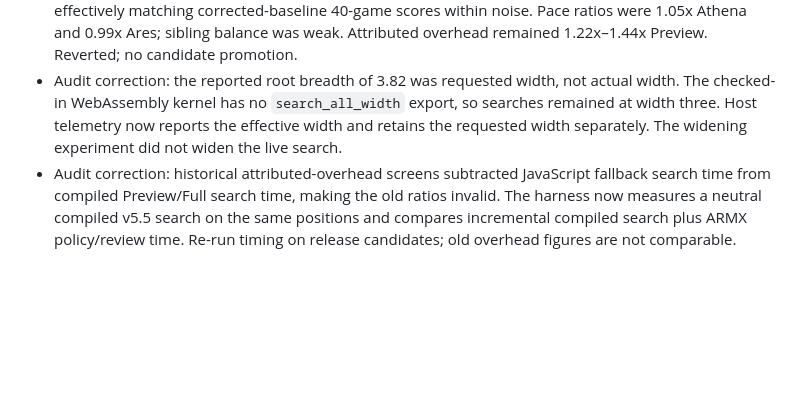
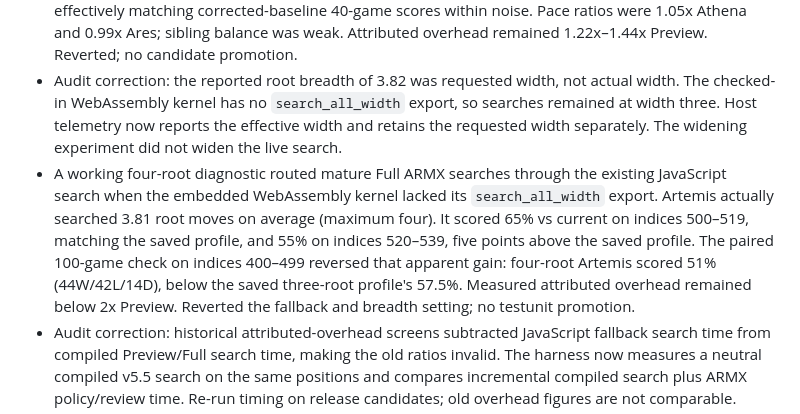
Before and after one commit to Grogu1010/StoneFish, a Markdown page: DEV_FULL_ARMX_RANGE.md, the part around the change. GitHub-like rendering; blank space fills up the shorter version.

Commit message:
Record verified four-root ARMX rejection

```diff
--- a/DEV_FULL_ARMX_RANGE.md
+++ b/DEV_FULL_ARMX_RANGE.md
@@ -21,6 +21,7 @@ Artemis must match current v5.5 in every respect except Full ARMX. Athena and Ar
 - An evidence-gated search diagnostic gave Full ARMX up to 1,200 extra nodes and one extra ply once learned strength reached 0.80. Across two separate 20-game six-pairing sets, combined scores vs current v5.5 were Athena 55%, Ares 48.75%, Artemis 48.75%, versus corrected-baseline scores of 43.75%, 46.25%, 47.5%. The Athena gain did not carry the other two models above 50%; pace ratios were only 1.17x Athena and 1.12x Ares, and sibling results stayed weak. Attributed overhead ranged from 1.36x to 1.55x Preview. Reverted as a mixed result; testunits remain unchanged.
 - A root-breadth diagnostic raised Full ARMX `maxRootWidth` from 3 to 4. The widened branch averaged 3.82 root moves, confirming the previously unreachable breadth path activated. Across two 20-game six-pairing sets combined, Athena/Ares/Artemis scored 43.75%/48.75%/47.5% against current v5.5, effectively matching corrected-baseline 40-game scores within noise. Pace ratios were 1.05x Athena and 0.99x Ares; sibling balance was weak. Attributed overhead remained 1.22x–1.44x Preview. Reverted; no candidate promotion.
 - Audit correction: the reported root breadth of 3.82 was requested width, not actual width. The checked-in WebAssembly kernel has no `search_all_width` export, so searches remained at width three. Host telemetry now reports the effective width and retains the requested width separately. The widening experiment did not widen the live search.
+- A working four-root diagnostic routed mature Full ARMX searches through the existing JavaScript search when the embedded WebAssembly kernel lacked its `search_all_width` export. Artemis actually searched 3.81 root moves on average (maximum four). It scored 65% vs current on indices 500–519, matching the saved profile, and 55% on indices 520–539, five points above the saved profile. The paired 100-game check on indices 400–499 reversed that apparent gain: four-root Artemis scored 51% (44W/42L/14D), below the saved three-root profile's 57.5%. Measured attributed overhead remained below 2x Preview. Reverted the fallback and breadth setting; no testunit promotion.
 - Audit correction: historical attributed-overhead screens subtracted JavaScript fallback search time from compiled Preview/Full search time, making the old ratios invalid. The harness now measures a neutral compiled v5.5 search on the same positions and compares incremental compiled search plus ARMX policy/review time. Re-run timing on release candidates; old overhead figures are not comparable.
 - Search-budget leak fixed: Full ARMX used to clamp its total search budget to `SF55C.nodes + maxExtraNodes`, which discarded Preview's evidence-earned budget whenever Full's extra-node cap was zero or small. Full now preserves Preview's earned budget and adds only its evidence-earned extra nodes. A regression assertion prevents Full from falling below Preview's budget. On the same 20 opening indices (100–119), the pre-fix Full Artemis candidate scored 32.5% (6W/13L/1D), averaging 4,481 requested nodes; with the budget fix it scored 47.5% (9W/10L/1D), averaging 8,155 requested nodes. This paired diagnostic demonstrates the fix mattered, but is not release evidence.
 - A paired budget ablation on the same 20 openings (indices 100–119) scored Artemis 37.5% with no earned extra nodes and 47.5% with up to 3,600 earned nodes after restoring Preview's full budget. The latter was 10 points higher in this small screen; it is not enough to establish a reliable gain.
```
